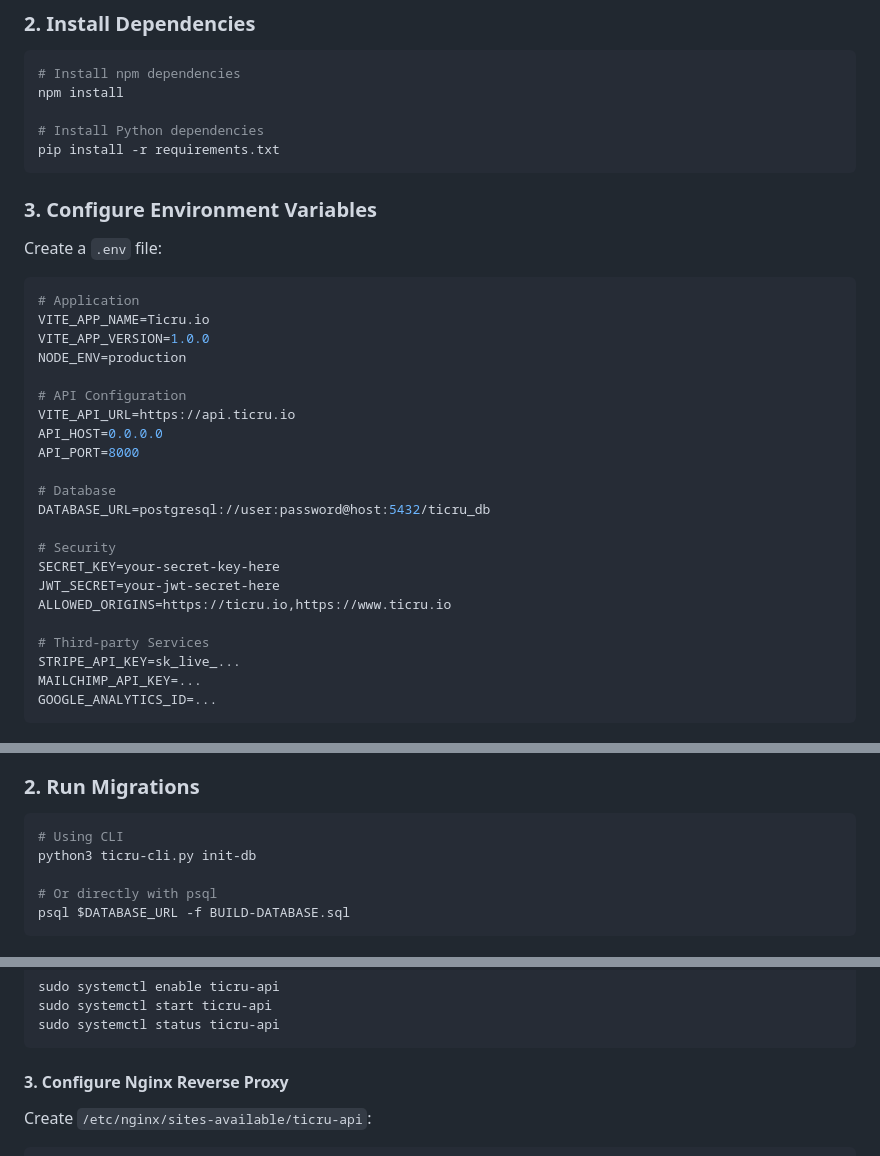
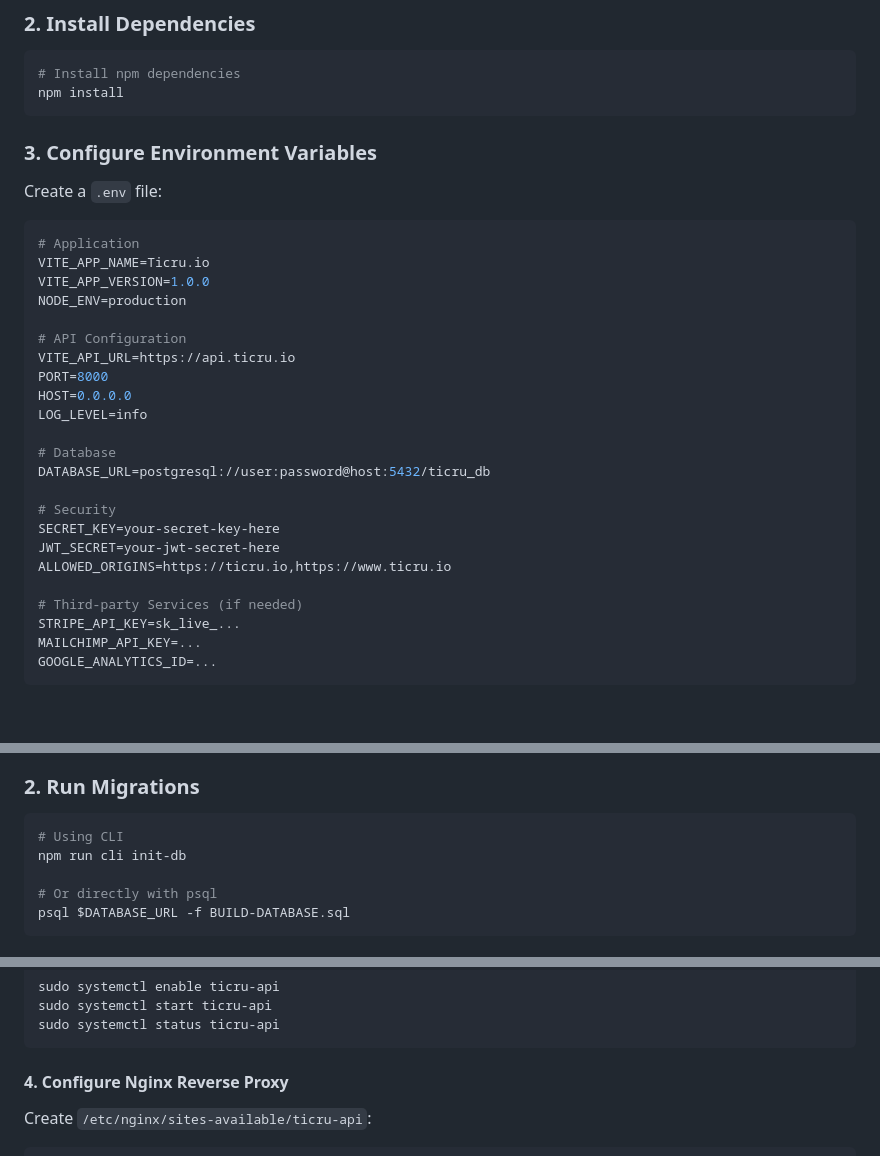
Before and after one commit to SOJIB-AHMMED/ticru.io, a Markdown page: PRODUCTION-DEPLOYMENT-GUIDE.md, 3 parts joined by grey strips. GitHub-like rendering; blank space fills up the shorter version.

````diff
--- a/PRODUCTION-DEPLOYMENT-GUIDE.md
+++ b/PRODUCTION-DEPLOYMENT-GUIDE.md
@@ -43,9 +42,6 @@ cd ticru.io
 ```bash
 # Install npm dependencies
 npm install
-
-# Install Python dependencies
-pip install -r requirements.txt
 ```
 
 ### 3. Configure Environment Variables
@@ -60,8 +56,9 @@ NODE_ENV=production
 
 # API Configuration
 VITE_API_URL=https://api.ticru.io
-API_HOST=0.0.0.0
-API_PORT=8000
+PORT=8000
+HOST=0.0.0.0
+LOG_LEVEL=info
 
 # Database
 DATABASE_URL=postgresql://user:password@host:5432/ticru_db
@@ -71,7 +68,7 @@ SECRET_KEY=your-secret-key-here
 JWT_SECRET=your-jwt-secret-here
 ALLOWED_ORIGINS=https://ticru.io,https://www.ticru.io
 
-# Third-party Services
+# Third-party Services (if needed)
 STRIPE_API_KEY=sk_live_...
 MAILCHIMP_API_KEY=...
 GOOGLE_ANALYTICS_ID=...
@@ -91,7 +88,7 @@ CREATE DATABASE ticru_db;
 
 ```bash
 # Using CLI
-python3 ticru-cli.py init-db
+npm run cli init-db
 
 # Or directly with psql
 psql $DATABASE_URL -f BUILD-DATABASE.sql
@@ -242,7 +278,7 @@ sudo systemctl start ticru-api
 sudo systemctl status ticru-api
 ```
 
-#### 3. Configure Nginx Reverse Proxy
+#### 4. Configure Nginx Reverse Proxy
 
 Create `/etc/nginx/sites-available/ticru-api`:
 
````
Also changed, not shown: other parts of PRODUCTION-DEPLOYMENT-GUIDE.md (+53 -15 lines).
